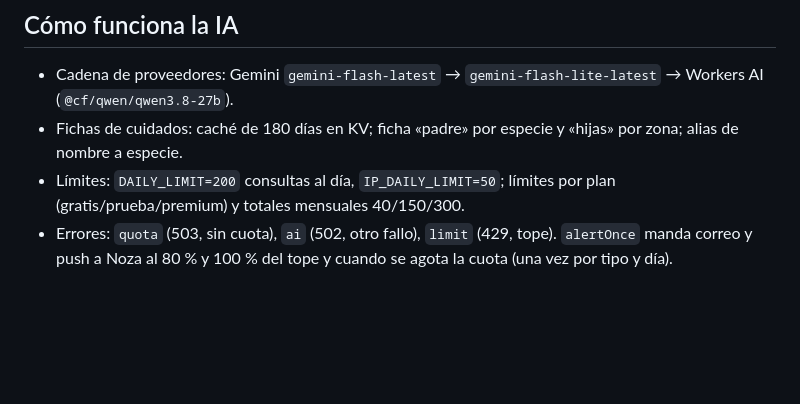
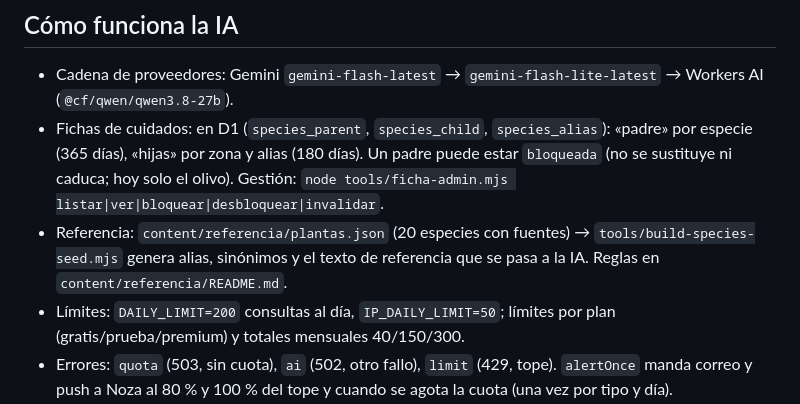
Before and after one commit to jnozaleda/florvia, a Markdown page: docs/CONTEXTO.md, the part around the change. GitHub-like rendering; blank space fills up the shorter version.

Commit message:
CONTEXTO: las fichas viven en D1, con bloqueo y referencia
Co-Authored-By: Claude Opus 5.5 <noreply@anthropic.com>

```diff
--- a/docs/CONTEXTO.md
+++ b/docs/CONTEXTO.md
@@ -31,7 +31,8 @@ App web (PWA) para cuidar plantas. Todo en `jnozaleda/florvia`.
 
 ## Cómo funciona la IA
 - Cadena de proveedores: Gemini `gemini-flash-latest` → `gemini-flash-lite-latest` → Workers AI (`@cf/qwen/qwen3.8-27b`).
-- Fichas de cuidados: caché de 180 días en KV; ficha «padre» por especie y «hijas» por zona; alias de nombre a especie.
+- Fichas de cuidados: en D1 (`species_parent`, `species_child`, `species_alias`): «padre» por especie (365 días), «hijas» por zona y alias (180 días). Un padre puede estar `bloqueada` (no se sustituye ni caduca; hoy solo el olivo). Gestión: `node tools/ficha-admin.mjs listar|ver|bloquear|desbloquear|invalidar`.
+- Referencia: `content/referencia/plantas.json` (20 especies con fuentes) → `tools/build-species-seed.mjs` genera alias, sinónimos y el texto de referencia que se pasa a la IA. Reglas en `content/referencia/README.md`.
 - Límites: `DAILY_LIMIT=200` consultas al día, `IP_DAILY_LIMIT=50`; límites por plan (gratis/prueba/premium) y totales mensuales 40/150/300.
 - Errores: `quota` (503, sin cuota), `ai` (502, otro fallo), `limit` (429, tope). `alertOnce` manda correo y push a Noza al 80 % y 100 % del tope y cuando se agota la cuota (una vez por tipo y día).
 - Diagnóstico («¿Qué le pasa?»): la IA comprueba antes si la foto es de esa planta (`coincide`, `otra_planta`, `no_es_planta`, `dudosa`, `sin_foto`). Una foto equivocada no se diagnostica y no gasta cuota mensual (se registra como `not_plant`). Nota libre de hasta 300 caracteres.
```
